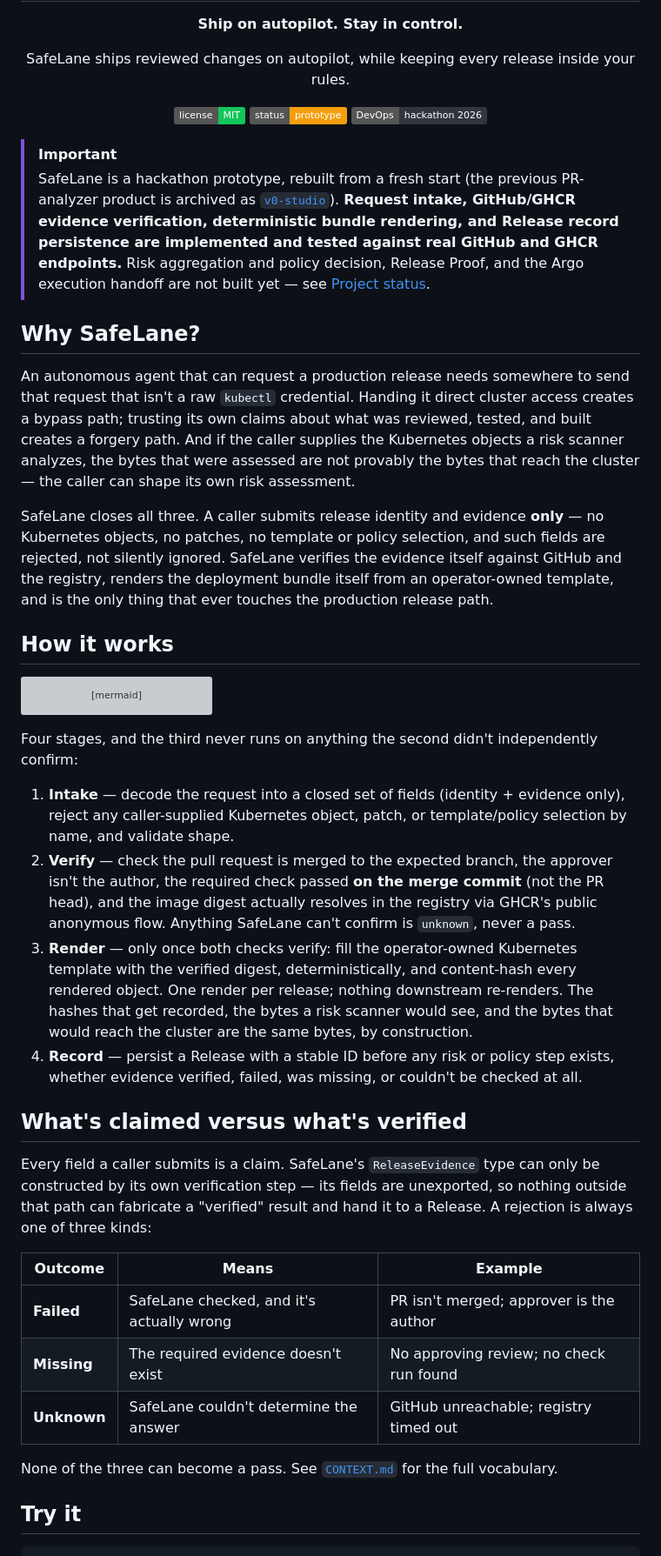
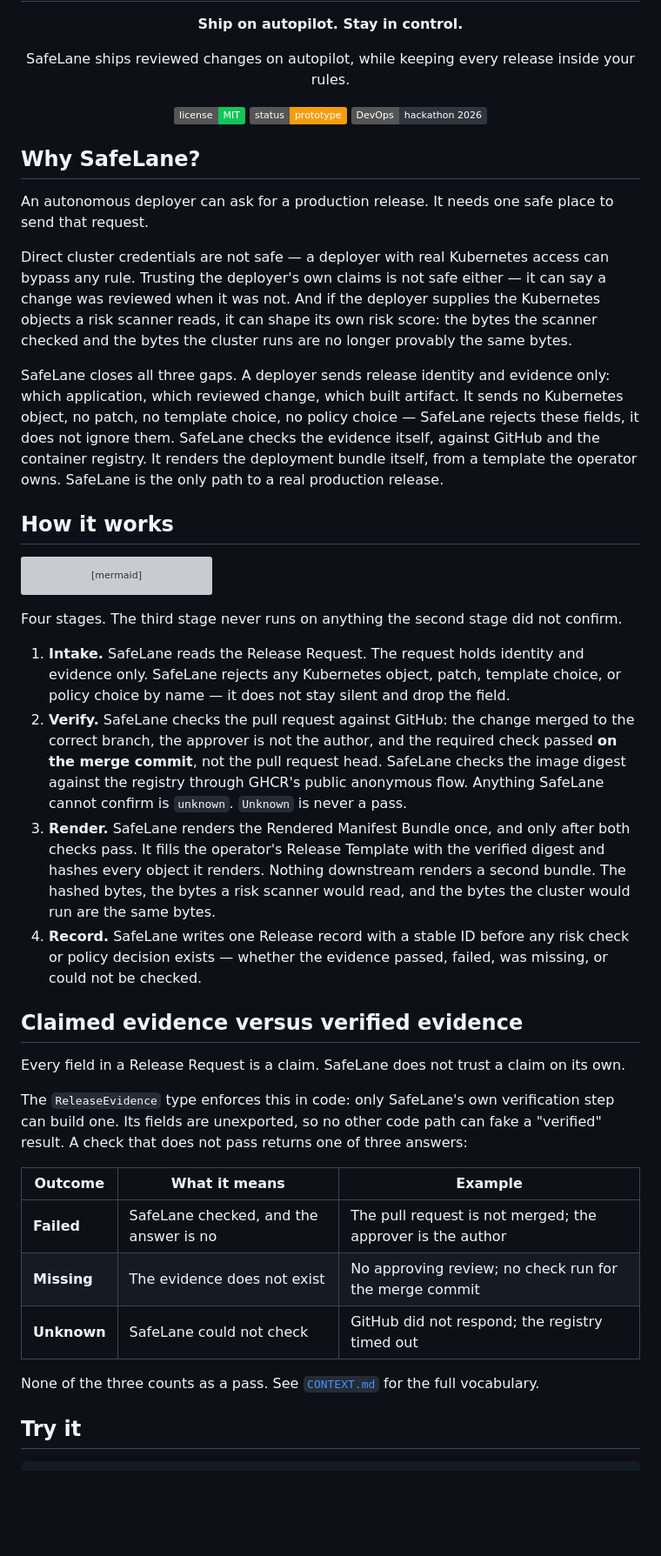
Before and after one commit to AndrewMaged814/safelane, a Markdown page: README.md, the part around one of its changes. Shown at 87% size. Drawn GitHub-style; badges without logos; blank space fills up the shorter version; grey boxes are pictures that could not be loaded.

````diff
--- a/README.md
+++ b/README.md
@@ -18,27 +18,23 @@
   <img alt="Built for a DevOps hackathon" src="https://img.shields.io/badge/DevOps-hackathon%202026-30363d.svg">
 </p>
 
-> [!IMPORTANT]
-> SafeLane is a hackathon prototype, rebuilt from a fresh start (the previous PR-analyzer product is
-> archived as [`v0-studio`](https://github.com/AndrewMaged814/safelane/tree/archive/v0-studio)).
-> **Request intake, GitHub/GHCR evidence verification, deterministic bundle rendering, and Release
-> record persistence are implemented and tested against real GitHub and GHCR endpoints.** Risk
-> aggregation and policy decision, Release Proof, and the Argo execution handoff are not built yet —
-> see [Project status](#project-status).
-
 ## Why SafeLane?
 
-An autonomous agent that can request a production release needs somewhere to send that request that
-isn't a raw `kubectl` credential. Handing it direct cluster access creates a bypass path; trusting its
-own claims about what was reviewed, tested, and built creates a forgery path. And if the caller
-supplies the Kubernetes objects a risk scanner analyzes, the bytes that were assessed are not
-provably the bytes that reach the cluster — the caller can shape its own risk assessment.
+An autonomous deployer can ask for a production release. It needs one safe place to send that
+request.
 
-SafeLane closes all three. A caller submits release identity and evidence **only** — no Kubernetes
-objects, no patches, no template or policy selection, and such fields are rejected, not silently
-ignored. SafeLane verifies the evidence itself against GitHub and the registry, renders the
-deployment bundle itself from an operator-owned template, and is the only thing that ever touches the
-production release path.
+Direct cluster credentials are not safe — a deployer with real Kubernetes access can bypass any rule.
+Trusting the deployer's own claims is not safe either — it can say a change was reviewed when it was
+not. And if the deployer supplies the Kubernetes objects a risk scanner reads, it can shape its own
+risk score: the bytes the scanner checked and the bytes the cluster runs are no longer provably the
+same bytes.
+
+SafeLane closes all three gaps. A deployer sends release identity and evidence only: which
+application, which reviewed change, which built artifact. It sends no Kubernetes object, no patch, no
+template choice, no policy choice — SafeLane rejects these fields, it does not ignore them. SafeLane
+checks the evidence itself, against GitHub and the container registry. It renders the deployment
+bundle itself, from a template the operator owns. SafeLane is the only path to a real production
+release.
 
 ## How it works
 
@@ -58,34 +54,37 @@ flowchart LR
     P -.->|"next: proof (#52)"| PR["Release Proof"]
 ```
 
-Four stages, and the third never runs on anything the second didn't independently confirm:
+Four stages. The third stage never runs on anything the second stage did not confirm.
 
-1. **Intake** — decode the request into a closed set of fields (identity + evidence only), reject any
-   caller-supplied Kubernetes object, patch, or template/policy selection by name, and validate shape.
-2. **Verify** — check the pull request is merged to the expected branch, the approver isn't the
-   author, the required check passed **on the merge commit** (not the PR head), and the image digest
-   actually resolves in the registry via GHCR's public anonymous flow. Anything SafeLane can't confirm
-   is `unknown`, never a pass.
-3. **Render** — only once both checks verify: fill the operator-owned Kubernetes template with the
-   verified digest, deterministically, and content-hash every rendered object. One render per release;
-   nothing downstream re-renders. The hashes that get recorded, the bytes a risk scanner would see,
-   and the bytes that would reach the cluster are the same bytes, by construction.
-4. **Record** — persist a Release with a stable ID before any risk or policy step exists, whether
-   evidence verified, failed, was missing, or couldn't be checked at all.
+1. **Intake.** SafeLane reads the Release Request. The request holds identity and evidence only.
+   SafeLane rejects any Kubernetes object, patch, template choice, or policy choice by name — it does
+   not stay silent and drop the field.
+2. **Verify.** SafeLane checks the pull request against GitHub: the change merged to the correct
+   branch, the approver is not the author, and the required check passed **on the merge commit**, not
+   the pull request head. SafeLane checks the image digest against the registry through GHCR's public
+   anonymous flow. Anything SafeLane cannot confirm is `unknown`. `Unknown` is never a pass.
+3. **Render.** SafeLane renders the Rendered Manifest Bundle once, and only after both checks pass. It
+   fills the operator's Release Template with the verified digest and hashes every object it renders.
+   Nothing downstream renders a second bundle. The hashed bytes, the bytes a risk scanner would read,
+   and the bytes the cluster would run are the same bytes.
+4. **Record.** SafeLane writes one Release record with a stable ID before any risk check or policy
+   decision exists — whether the evidence passed, failed, was missing, or could not be checked.
 
-## What's claimed versus what's verified
+## Claimed evidence versus verified evidence
 
-Every field a caller submits is a claim. SafeLane's `ReleaseEvidence` type can only be constructed by
-its own verification step — its fields are unexported, so nothing outside that path can fabricate a
-"verified" result and hand it to a Release. A rejection is always one of three kinds:
+Every field in a Release Request is a claim. SafeLane does not trust a claim on its own.
 
-| Outcome | Means | Example |
+The `ReleaseEvidence` type enforces this in code: only SafeLane's own verification step can build one.
+Its fields are unexported, so no other code path can fake a "verified" result. A check that does not
+pass returns one of three answers:
+
+| Outcome | What it means | Example |
 | --- | --- | --- |
-| **Failed** | SafeLane checked, and it's actually wrong | PR isn't merged; approver is the author |
-| **Missing** | The required evidence doesn't exist | No approving review; no check run found |
-| **Unknown** | SafeLane couldn't determine the answer | GitHub unreachable; registry timed out |
+| **Failed** | SafeLane checked, and the answer is no | The pull request is not merged; the approver is the author |
+| **Missing** | The evidence does not exist | No approving review; no check run for the merge commit |
+| **Unknown** | SafeLane could not check | GitHub did not respond; the registry timed out |
 
-None of the three can become a pass. See [`CONTEXT.md`](CONTEXT.md) for the full vocabulary.
+None of the three counts as a pass. See [`CONTEXT.md`](CONTEXT.md) for the full vocabulary.
 
 ## Try it
 
````
Also changed, not shown: other parts of README.md (+45 -36 lines).
